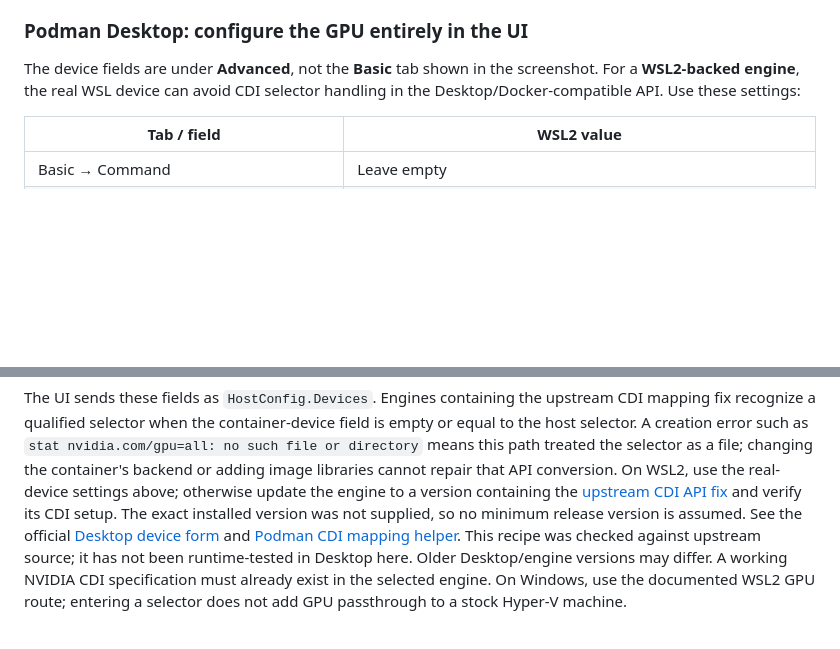
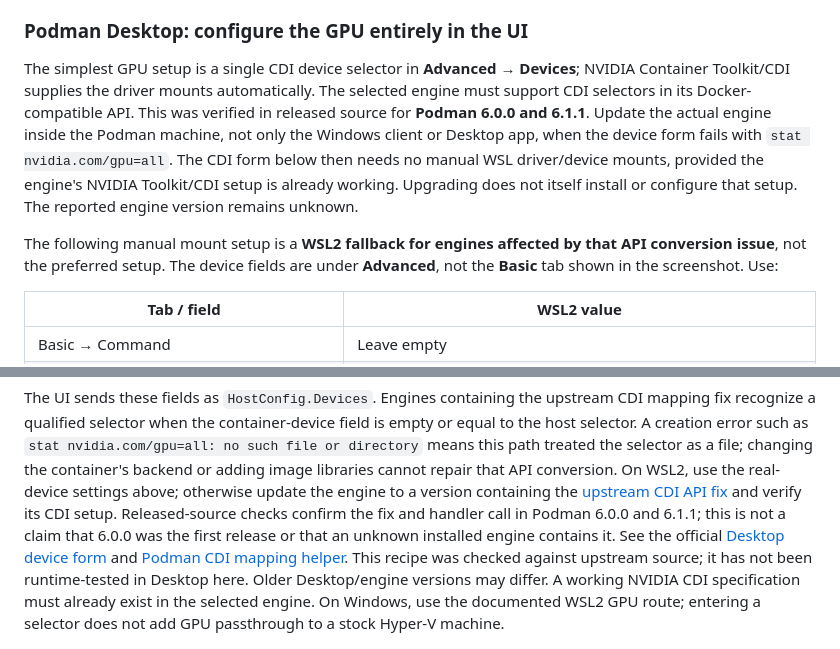
Before and after one commit to TeaAlc/ai_bonsai27, a Markdown page: README.md, 2 parts joined by grey strips. Drawn GitHub-style; blank space fills up the shorter version.

Commit message:
docs: prefer fixed CDI engine for simple Desktop GPU setup (by Codex)

```diff
--- a/README.md
+++ b/README.md
@@ -175,9 +175,19 @@ the tested configuration is direct Podman inside WSL2.
 
 ### Podman Desktop: configure the GPU entirely in the UI
 
-The device fields are under **Advanced**, not the **Basic** tab shown in the
-screenshot. For a **WSL2-backed engine**, the real WSL device can avoid CDI
-selector handling in the Desktop/Docker-compatible API. Use these settings:
+The simplest GPU setup is a single CDI device selector in **Advanced → Devices**;
+NVIDIA Container Toolkit/CDI supplies the driver mounts automatically. The
+selected engine must support CDI selectors in its Docker-compatible API. This
+was verified in released source for **Podman 6.0.0 and 6.1.1**. Update the actual
+engine inside the Podman machine, not only the Windows client or Desktop app,
+when the device form fails with `stat nvidia.com/gpu=all`. The CDI form below
+then needs no manual WSL driver/device mounts, provided the engine's NVIDIA
+Toolkit/CDI setup is already working. Upgrading does not itself install or
+configure that setup. The reported engine version remains unknown.
+
+The following manual mount setup is a **WSL2 fallback for engines affected by
+that API conversion issue**, not the preferred setup. The device fields are
+under **Advanced**, not the **Basic** tab shown in the screenshot. Use:
 
 | Tab / field | WSL2 value |
 | --- | --- |
@@ -230,8 +240,9 @@ selector as a file; changing the container's backend or adding image libraries
 cannot repair that API conversion. On WSL2, use the real-device settings above;
 otherwise update the engine to a version containing the
 [upstream CDI API fix](https://github.com/containers/podman/commit/f374f2c95bc8c7642a5a47d03298fe036f0f77c0)
-and verify its CDI setup. The exact installed version was not supplied, so no
-minimum release version is assumed. See the official
+and verify its CDI setup. Released-source checks confirm the fix and handler
+call in Podman 6.0.0 and 6.1.1; this is not a claim that 6.0.0 was the first
+release or that an unknown installed engine contains it. See the official
 [Desktop device form](https://github.com/podman-desktop/podman-desktop/blob/main/packages/renderer/src/lib/image/RunImage.svelte)
 and [Podman CDI mapping helper](https://github.com/containers/podman/blob/main/pkg/api/handlers/utils/docker_device.go).
 This recipe was checked against upstream source; it has not been runtime-tested
```
Also changed, not shown: RECHERCHE.md (+19 -0 lines).
